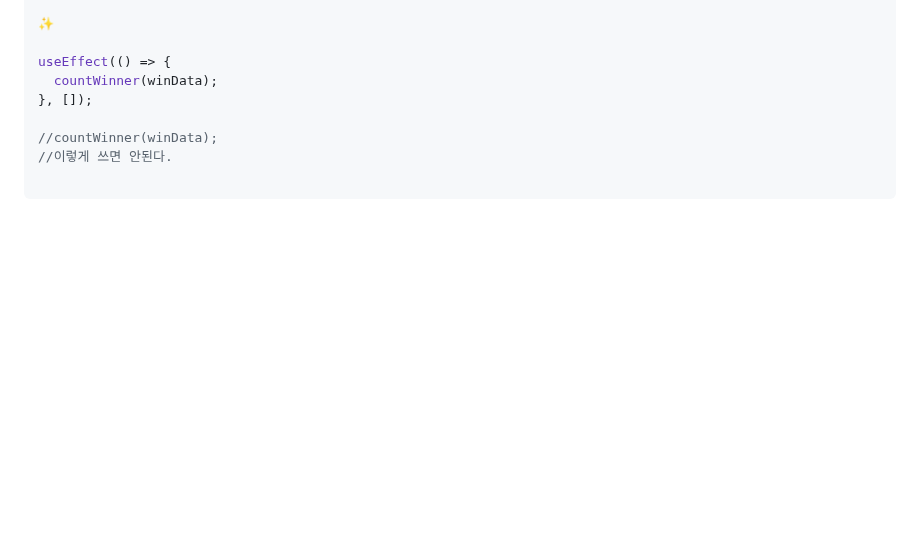
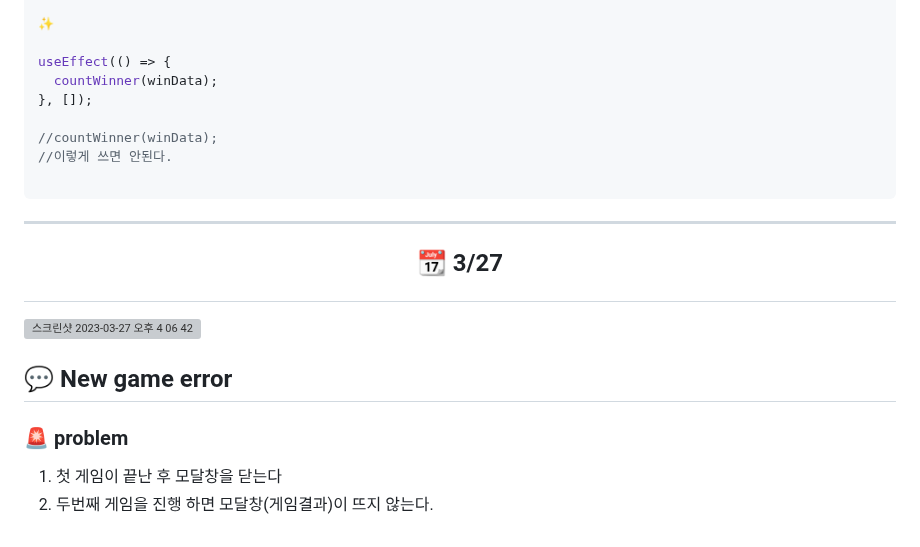
Before and after one commit to Dabnii/Dabnii.github.io, a Markdown page: Projects/2023.03/March.md, the part around the change. Drawn GitHub-style; blank space fills up the shorter version; grey boxes are pictures that could not be loaded.

Commit message:
add: TIL

````diff
--- a/Projects/2023.03/March.md
+++ b/Projects/2023.03/March.md
@@ -235,3 +235,16 @@ useEffect(() => {
 //이렇게 쓰면 안된다.
 
 ```
+
+---
+
+## <p align="center"> 📆 3/27
+
+<img width="900" alt="스크린샷 2023-03-27 오후 4 06 42" src="https://user-images.githubusercontent.com/110847597/227865984-0a4719c3-28a5-4f5b-b3bb-71162bf60e42.png">
+
+## 💬 New game error
+
+### 🚨 problem
+
+1. 첫 게임이 끝난 후 모달창을 닫는다
+2. 두번째 게임을 진행 하면 모달창(게임결과)이 뜨지 않는다.
````
